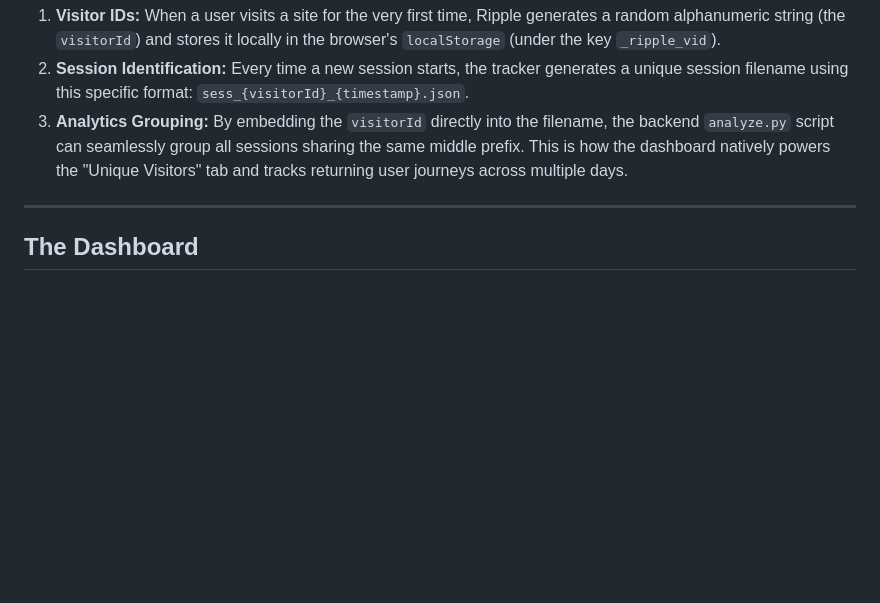
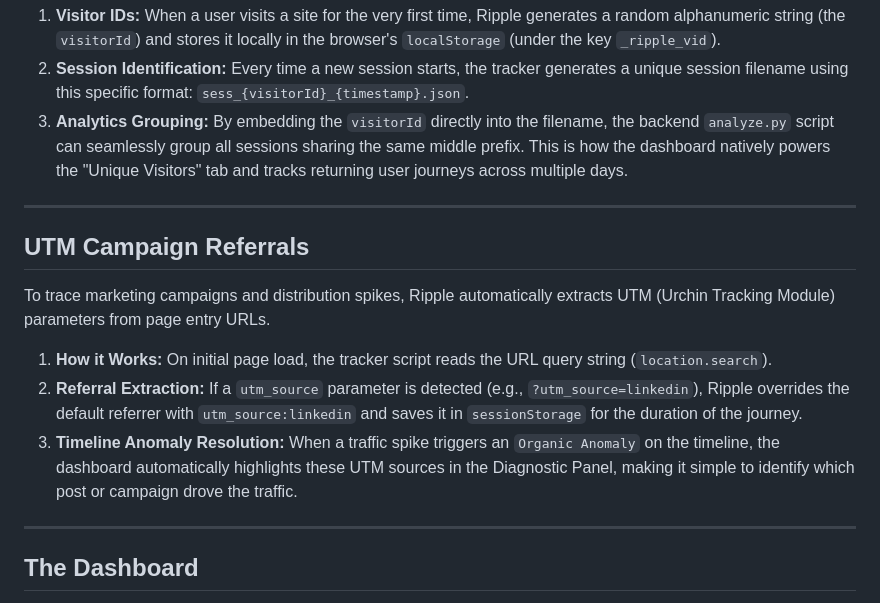
Before and after one commit to halseide/ripple, a Markdown page: docs/USER_GUIDE.md, the part around the change. Drawn GitHub-style; blank space fills up the shorter version.

Commit message:
Document UTM Campaign Referrals tracking logic in User Guide

```diff
--- a/docs/USER_GUIDE.md
+++ b/docs/USER_GUIDE.md
@@ -87,6 +87,16 @@ Ripple natively tracks returning users across multiple sessions without requirin
 1. **Visitor IDs:** When a user visits a site for the very first time, Ripple generates a random alphanumeric string (the `visitorId`) and stores it locally in the browser's `localStorage` (under the key `_ripple_vid`).
 2. **Session Identification:** Every time a new session starts, the tracker generates a unique session filename using this specific format: `sess_{visitorId}_{timestamp}.json`.
 3. **Analytics Grouping:** By embedding the `visitorId` directly into the filename, the backend `analyze.py` script can seamlessly group all sessions sharing the same middle prefix. This is how the dashboard natively powers the "Unique Visitors" tab and tracks returning user journeys across multiple days.
+
+---
+
+## UTM Campaign Referrals
+
+To trace marketing campaigns and distribution spikes, Ripple automatically extracts UTM (Urchin Tracking Module) parameters from page entry URLs.
+
+1. **How it Works:** On initial page load, the tracker script reads the URL query string (`location.search`).
+2. **Referral Extraction:** If a `utm_source` parameter is detected (e.g., `?utm_source=linkedin`), Ripple overrides the default referrer with `utm_source:linkedin` and saves it in `sessionStorage` for the duration of the journey.
+3. **Timeline Anomaly Resolution:** When a traffic spike triggers an `Organic Anomaly` on the timeline, the dashboard automatically highlights these UTM sources in the Diagnostic Panel, making it simple to identify which post or campaign drove the traffic.
 
 ---
 
```
